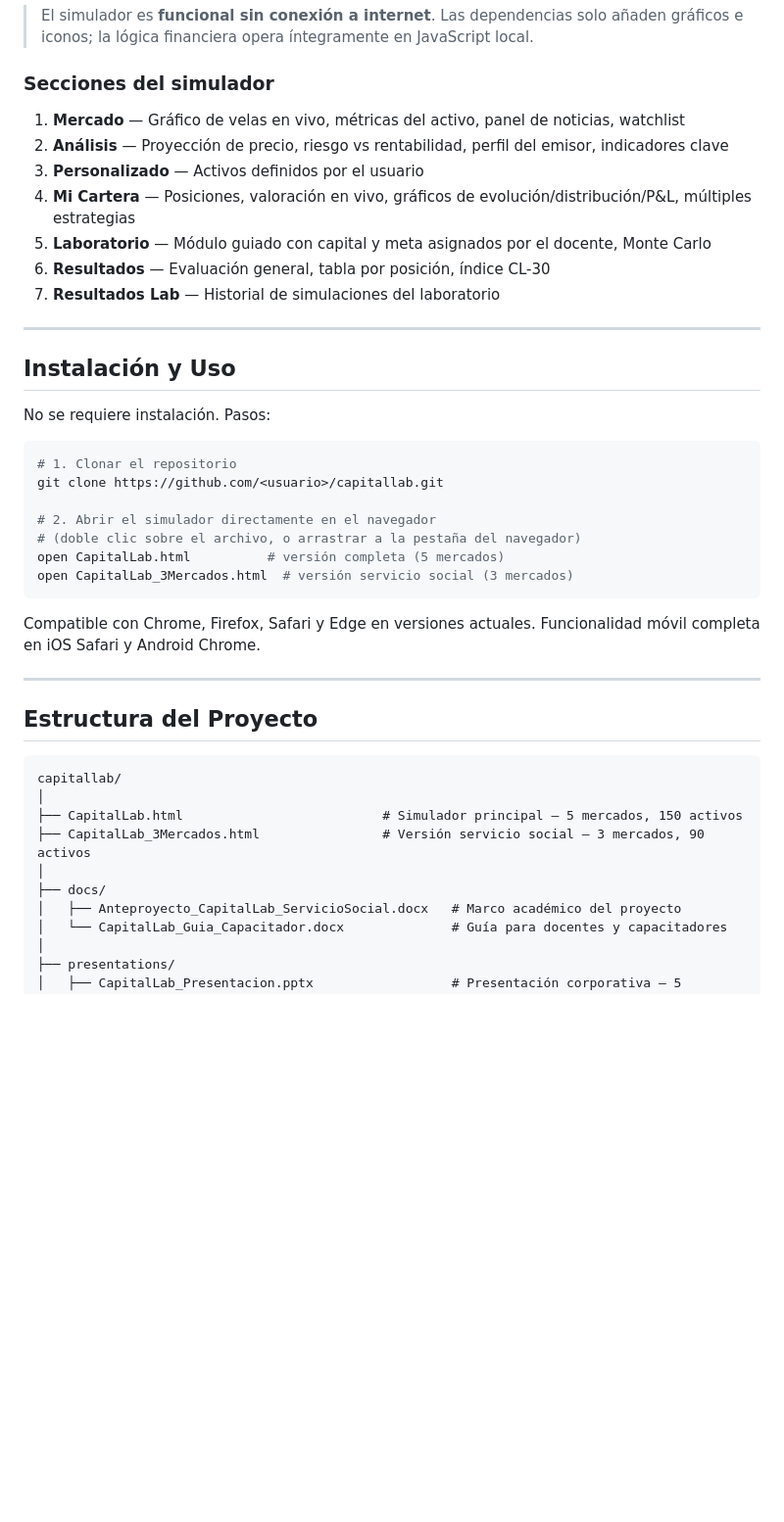
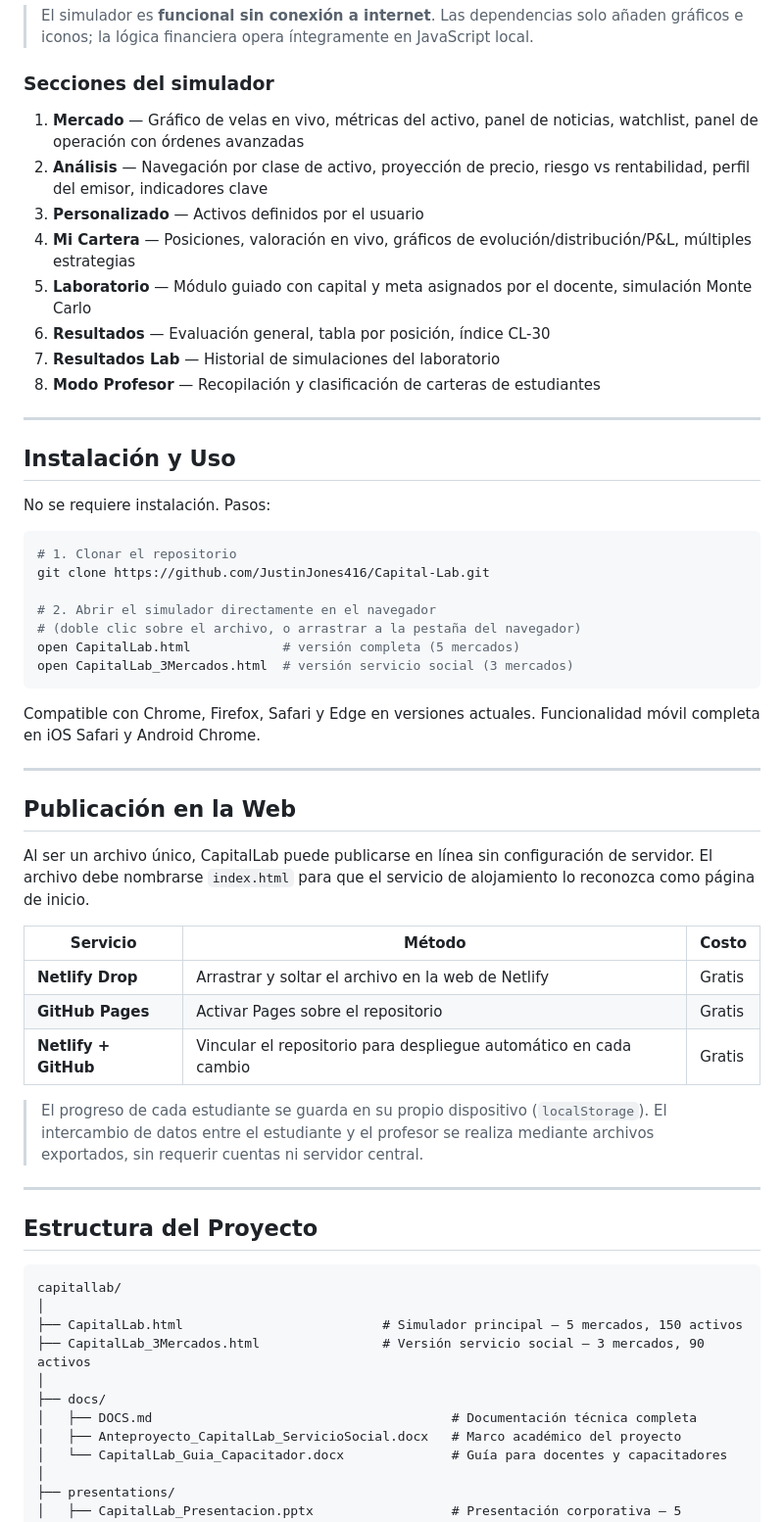
Before and after one commit to JustinJones416/Capital-Lab, a Markdown page: README.md, the part around one of its changes. Shown at 98% size. Rendered like a GitHub page; blank space fills up the shorter version.

````diff
--- a/README.md
+++ b/README.md
@@ -114,13 +130,14 @@ MARGIN_LIMIT        = -25000    // límite inferior de balance
 
 ### Secciones del simulador
 
-1. **Mercado** — Gráfico de velas en vivo, métricas del activo, panel de noticias, watchlist
-2. **Análisis** — Proyección de precio, riesgo vs rentabilidad, perfil del emisor, indicadores clave
+1. **Mercado** — Gráfico de velas en vivo, métricas del activo, panel de noticias, watchlist, panel de operación con órdenes avanzadas
+2. **Análisis** — Navegación por clase de activo, proyección de precio, riesgo vs rentabilidad, perfil del emisor, indicadores clave
 3. **Personalizado** — Activos definidos por el usuario
 4. **Mi Cartera** — Posiciones, valoración en vivo, gráficos de evolución/distribución/P&L, múltiples estrategias
-5. **Laboratorio** — Módulo guiado con capital y meta asignados por el docente, Monte Carlo
+5. **Laboratorio** — Módulo guiado con capital y meta asignados por el docente, simulación Monte Carlo
 6. **Resultados** — Evaluación general, tabla por posición, índice CL-30
 7. **Resultados Lab** — Historial de simulaciones del laboratorio
+8. **Modo Profesor** — Recopilación y clasificación de carteras de estudiantes
 
 ---
 
@@ -130,15 +147,29 @@ No se requiere instalación. Pasos:
 
 ```bash
 # 1. Clonar el repositorio
-git clone https://github.com/<usuario>/capitallab.git
+git clone https://github.com/JustinJones416/Capital-Lab.git
 
 # 2. Abrir el simulador directamente en el navegador
 # (doble clic sobre el archivo, o arrastrar a la pestaña del navegador)
-open CapitalLab.html          # versión completa (5 mercados)
+open CapitalLab.html            # versión completa (5 mercados)
 open CapitalLab_3Mercados.html  # versión servicio social (3 mercados)
 ```
 
 Compatible con Chrome, Firefox, Safari y Edge en versiones actuales. Funcionalidad móvil completa en iOS Safari y Android Chrome.
+
+---
+
+## Publicación en la Web
+
+Al ser un archivo único, CapitalLab puede publicarse en línea sin configuración de servidor. El archivo debe nombrarse `index.html` para que el servicio de alojamiento lo reconozca como página de inicio.
+
+| Servicio | Método | Costo |
+|---|---|---|
+| **Netlify Drop** | Arrastrar y soltar el archivo en la web de Netlify | Gratis |
+| **GitHub Pages** | Activar Pages sobre el repositorio | Gratis |
+| **Netlify + GitHub** | Vincular el repositorio para despliegue automático en cada cambio | Gratis |
+
+> El progreso de cada estudiante se guarda en su propio dispositivo (`localStorage`). El intercambio de datos entre el estudiante y el profesor se realiza mediante archivos exportados, sin requerir cuentas ni servidor central.
 
 ---
 
@@ -151,6 +182,7 @@ capitallab/
 ├── CapitalLab_3Mercados.html                # Versión servicio social — 3 mercados, 90 activos
 │
 ├── docs/
+│   ├── DOCS.md                                       # Documentación técnica completa
 │   ├── Anteproyecto_CapitalLab_ServicioSocial.docx   # Marco académico del proyecto
 │   └── CapitalLab_Guia_Capacitador.docx              # Guía para docentes y capacitadores
 │
````
Also changed, not shown: other parts of README.md (+39 -22 lines).
